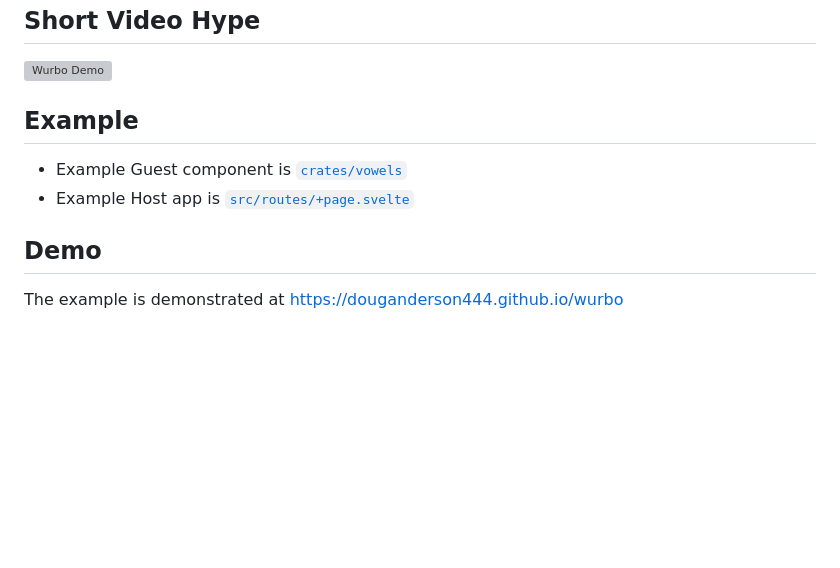
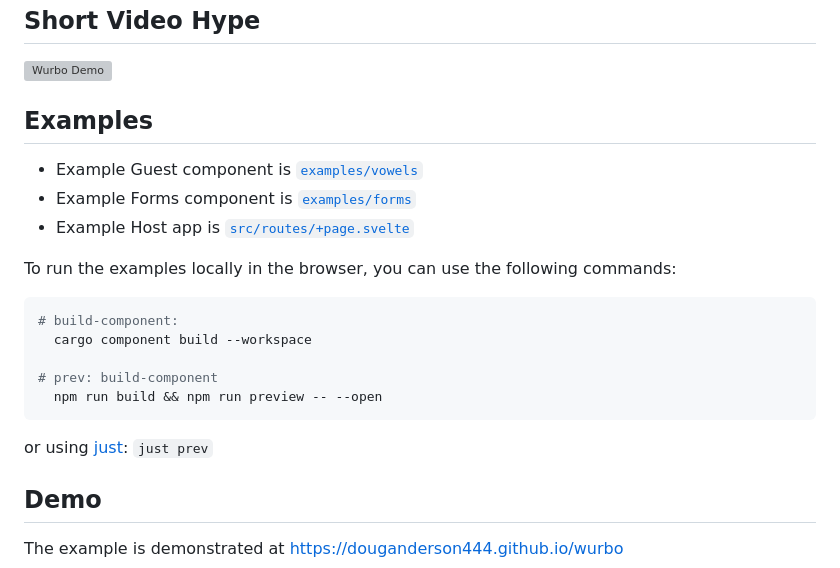
Before and after one commit to DougAnderson444/wurbo, a Markdown page: README.md, the part around the change. Drawn GitHub-style; blank space fills up the shorter version; grey boxes are pictures that could not be loaded.

Commit message:
update readme with new examples folder

````diff
--- a/README.md
+++ b/README.md
@@ -8,10 +8,23 @@ Wurbo? Like [Turbo](https://github.com/hotwired/turbo), but using [Wasm Componen
 
 [![Wurbo Demo](https://i.ytimg.com/vi/x2ooLUTYuQk/oar2.jpg?sqp=-oaymwEaCN0CENAFSFXyq4qpAwwIARUAAIhCcAHAAQY=&rs=AOn4CLAyYw1c2XvGjZwgVg1RdG_mjE7s9Q)](https://www.youtube.com/shorts/x2ooLUTYuQk)
 
-## Example
+## Examples
 
-- Example Guest component is [`crates/vowels`](./crates/vowels/src/lib.rs)
+- Example Guest component is [`examples/vowels`](./examples/vowels/src/lib.rs)
+- Example Forms component is [`examples/forms`](./examples/forms/src/lib.rs)
 - Example Host app is [`src/routes/+page.svelte`](./src/routes/+page.svelte)
+
+To run the examples locally in the browser, you can use the following commands:
+
+```bash
+# build-component:
+  cargo component build --workspace
+
+# prev: build-component
+  npm run build && npm run preview -- --open
+```
+
+or using [just](https:://just.systems): `just prev`
 
 ## Demo
 
````
